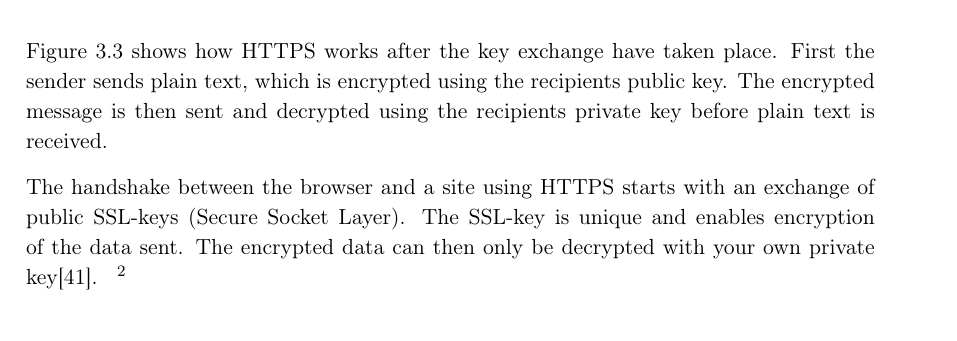
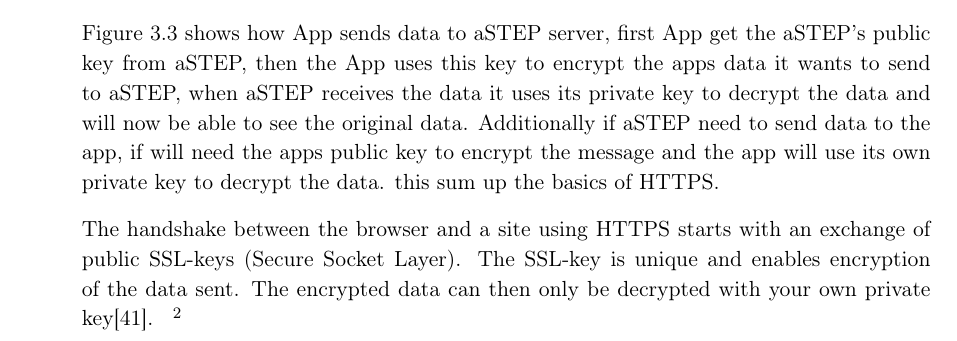
Before and after one commit to JacobNielsenn/sw608f16, a LaTeX thesis (rapport.tex, which reads 3sprint/security.tex): part of page 32 of 54 before the commit and part of page 31 of 54 after it, cut at the place of the change. Compiled offline with pdfLaTeX.

Commit message:
Changed picture and desciption to it

```diff
--- a/3sprint/security.tex
+++ b/3sprint/security.tex
@@ -14,7 +14,7 @@ The system currently uses HTTP, an insecure communication protocol that uses cle
 	\end{center}
 \end{figure}
 
-\Cref{fig:HTTPS} shows how HTTPS works after the key exchange have taken place. First the sender sends plain text, which is encrypted using the recipients public key. The encrypted message is then sent and decrypted using the recipients private key before plain text is received.
+\Cref{fig:HTTPS} shows how App sends data to aSTEP server, first App get the aSTEP's public key from aSTEP, then the App uses this key to encrypt the apps data it wants to send to aSTEP, when aSTEP receives the data it uses its private key to decrypt the data and will now be able to see the original data. Additionally if aSTEP need to send data to the app, if will need the apps public key to encrypt the message and the app will use its own private key to decrypt the data. this sum up the basics of HTTPS.
 
 The handshake between the browser and a site using HTTPS starts with an exchange of public SSL-keys (Secure Socket Layer). The SSL-key is unique and enables encryption of the data sent. The encrypted data can then only be decrypted with your own private key\cite{HTTPS}. \sfx{I'm not sure it's necessary to explain how HTTPS works in this amount of detail. If it is, we need to rewrite it. It is not very clear here.}
 
```
Also changed, not shown: graphics/encrypt_decrypt.png (added), 3sprint/security.tex (2 more changed lines).
